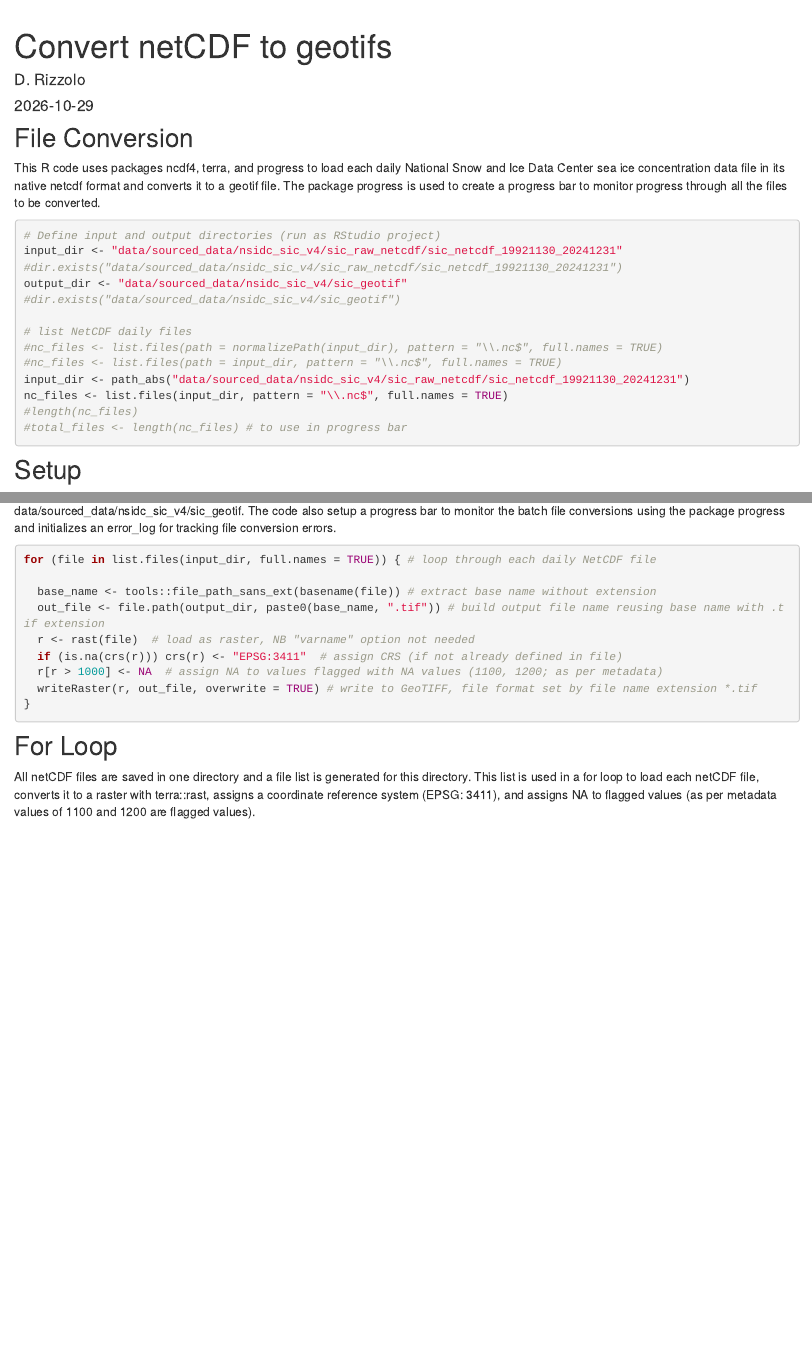
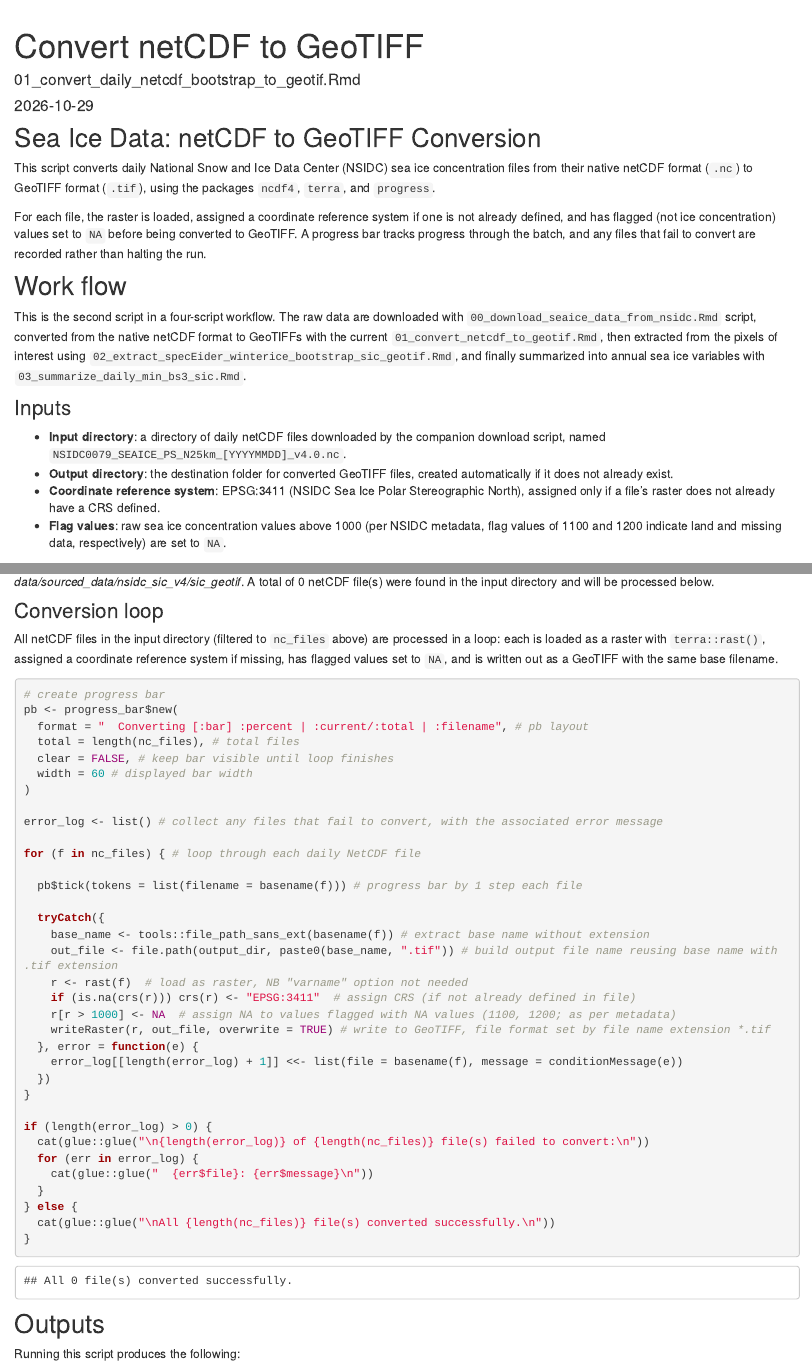
Before and after one commit to DJRIZZ/sea_ice_bs_core, an R Markdown document (analysis/01_convert_daily_netcdf_bootstrap_to_geotif.Rmd): the page in a window 1100 px wide, from 60 px down, and a second part further down, joined at a grey line. Rendered offline with R 4.5, knitr and Pandoc, with nearby package versions; drawn as R Markdown's standard HTML page in place of the format the file asks for.

Commit message:
commit prior to RDR submission

````diff
--- a/analysis/01_convert_daily_netcdf_bootstrap_to_geotif.Rmd
+++ b/analysis/01_convert_daily_netcdf_bootstrap_to_geotif.Rmd
@@ -1,6 +1,6 @@
 ---
-title: "Convert netCDF to geotifs"
-author: "D. Rizzolo"
+title: "Convert netCDF to GeoTIFF"
+author: "01_convert_daily_netcdf_bootstrap_to_geotif.Rmd"
 date: "`r Sys.Date()`"
 output: workflowr::wflow_html
 editor_options:
@@ -8,20 +8,32 @@ editor_options:
 ---
 
 ```{r setup, include=FALSE}
+#01_convert_daily_netcdf_bootstrap_to_geotif.Rmd
+
 knitr::opts_chunk$set(echo = TRUE)
 # script to convert National Snow and Ice Data Center sea ice NetCDF files (*.nc) to geotifs (previously NSDIC provided data as binary files)
 library(ncdf4) # works with Network Common Data Form (NetCDF, file extension *.nc) files
-library(terra) # current functionality of deprecated geos package
+library(terra) # current version of deprecated geos package
 library(progress) # progress bar package for monitoring for loop through files
 library(fs) # file paths in RMD run through workflowr are a challenge...
+library(glue)
 ```
 
-## File Conversion
-This R code uses packages ncdf4, terra, and progress to load each daily National Snow and Ice Data Center sea ice concentration data file in its native netcdf format and converts it to a geotif file. The package progress is used to create a progress bar to monitor progress through all the files to be converted.
+## Sea Ice Data: netCDF to GeoTIFF Conversion
 
-```{r definePaths, warnings = FALSE}
-# Define input and output directories (run as RStudio project)
-input_dir <- "data/sourced_data/nsidc_sic_v4/sic_raw_netcdf/sic_netcdf_19921130_20241231"
-#dir.exists("data/sourced_data/nsidc_sic_v4/sic_raw_netcdf/sic_netcdf_19921130_20241231")
-output_dir <- "data/sourced_data/nsidc_sic_v4/sic_geotif"
-#dir.exists("data/sourced_data/nsidc_sic_v4/sic_geotif")
+This script converts daily National Snow and Ice Data Center (NSIDC) sea ice concentration files from their native netCDF format (`.nc`) to GeoTIFF format (`.tif`), using the packages `ncdf4`, `terra`, and `progress`.
+
+For each file, the raster is loaded, assigned a coordinate reference system if one is not already defined, and has flagged (not ice concentration) values set to `NA` before being converted to GeoTIFF. A progress bar tracks progress through the batch, and any files that fail to convert are recorded rather than halting the run.
+
+## Work flow
+
+This is the second script in a four-script workflow. The raw data are downloaded with `00_download_seaice_data_from_nsidc.Rmd` script, converted from the native netCDF format to GeoTIFFs with the current `01_convert_netcdf_to_geotif.Rmd`, then extracted from the pixels of interest using `02_extract_specEider_winterice_bootstrap_sic_geotif.Rmd`, and finally summarized into annual sea ice variables with `03_summarize_daily_min_bs3_sic.Rmd`.
+
+### Inputs
+
+- **Input directory**: a directory of daily netCDF files downloaded by the companion download script, named `NSIDC0079_SEAICE_PS_N25km_[YYYYMMDD]_v4.0.nc`.
+- **Output directory**: the destination folder for converted GeoTIFF files, created automatically if it does not already exist.
+- **Coordinate reference system**: EPSG:3411 (NSIDC Sea Ice Polar Stereographic North), assigned only if a file's raster does not already have a CRS defined.
+- **Flag values**: raw sea ice concentration values above 1000 (per NSIDC metadata, flag values of 1100 and 1200 indicate land and missing data, respectively) are set to `NA`.
+
+```{r define_paths, warning = FALSE, echo = FALSE, results='hide'}
@@ -28,30 +58,51 @@ output_dir <- "data/sourced_data/nsidc_sic_v4/sic_geotif"
 
 # list NetCDF daily files
-#nc_files <- list.files(path = normalizePath(input_dir), pattern = "\\.nc$", full.names = TRUE)
-#nc_files <- list.files(path = input_dir, pattern = "\\.nc$", full.names = TRUE)
-input_dir <- path_abs("data/sourced_data/nsidc_sic_v4/sic_raw_netcdf/sic_netcdf_19921130_20241231")
 nc_files <- list.files(input_dir, pattern = "\\.nc$", full.names = TRUE)
-#length(nc_files)
-#total_files <- length(nc_files) # to use in progress bar
-
 ```
 
-## Setup
-The input directory is specified as `r input_dir` and the output directory as `r output_dir`. The code also setup a progress bar to monitor the batch file conversions using the package progress and initializes an error_log for tracking file conversion errors.
+The input directory is specified as *`r input_dir_root`* and the output directory as *`r output_dir_root`*. A total of `r length(nc_files)` netCDF file(s) were found in the input directory and will be processed below.
 
-```{r loop, warnings = FALSE}
-for (file in list.files(input_dir, full.names = TRUE)) { # loop through each daily NetCDF file
+### Conversion loop
 
-  base_name <- tools::file_path_sans_ext(basename(file)) # extract base name without extension
-  out_file <- file.path(output_dir, paste0(base_name, ".tif")) # build output file name reusing base name with .tif extension
-  r <- rast(file)  # load as raster, NB "varname" option not needed
-  if (is.na(crs(r))) crs(r) <- "EPSG:3411"  # assign CRS (if not already defined in file)
-  r[r > 1000] <- NA  # assign NA to values flagged with NA values (1100, 1200; as per metadata)
-  writeRaster(r, out_file, overwrite = TRUE) # write to GeoTIFF, file format set by file name extension *.tif
+All netCDF files in the input directory (filtered to `nc_files` above) are processed in a loop: each is loaded as a raster with `terra::rast()`, assigned a coordinate reference system if missing, has flagged values set to `NA`, and is written out as a GeoTIFF with the same base filename.
+
+```{r convert_loop, warning = FALSE}
+# create progress bar
+pb <- progress_bar$new(
+  format = "  Converting [:bar] :percent | :current/:total | :filename", # pb layout
+  total = length(nc_files), # total files
+  clear = FALSE, # keep bar visible until loop finishes
+  width = 60 # displayed bar width
+)
+
+error_log <- list() # collect any files that fail to convert, with the associated error message
+
+for (f in nc_files) { # loop through each daily NetCDF file
+
+  pb$tick(tokens = list(filename = basename(f))) # progress bar by 1 step each file
+
+  tryCatch({
+    base_name <- tools::file_path_sans_ext(basename(f)) # extract base name without extension
+    out_file <- file.path(output_dir, paste0(base_name, ".tif")) # build output file name reusing base name with .tif extension
+    r <- rast(f)  # load as raster, NB "varname" option not needed
+    if (is.na(crs(r))) crs(r) <- "EPSG:3411"  # assign CRS (if not already defined in file)
+    r[r > 1000] <- NA  # assign NA to values flagged with NA values (1100, 1200; as per metadata)
+    writeRaster(r, out_file, overwrite = TRUE) # write to GeoTIFF, file format set by file name extension *.tif
+  }, error = function(e) {
+    error_log[[length(error_log) + 1]] <<- list(file = basename(f), message = conditionMessage(e))
+  })
 }
 
+if (length(error_log) > 0) {
+  cat(glue::glue("\n{length(error_log)} of {length(nc_files)} file(s) failed to convert:\n"))
+  for (err in error_log) {
+    cat(glue::glue("  {err$file}: {err$message}\n"))
+  }
+} else {
+  cat(glue::glue("\nAll {length(nc_files)} file(s) converted successfully.\n"))
+}
 ```
 
-## For Loop
+## Outputs
 
-All netCDF files are saved in one directory and a file list is generated for this directory. This list is used in a for loop to load each netCDF file, converts it to a raster with terra::rast, assigns a coordinate reference system (EPSG: 3411), and assigns NA to flagged values (as per metadata values of 1100 and 1200 are flagged values).
+Running this script produces the following:
````
Also changed, not shown: analysis/01_convert_daily_netcdf_bootstrap_to_geotif.Rmd (24 more changed lines).
